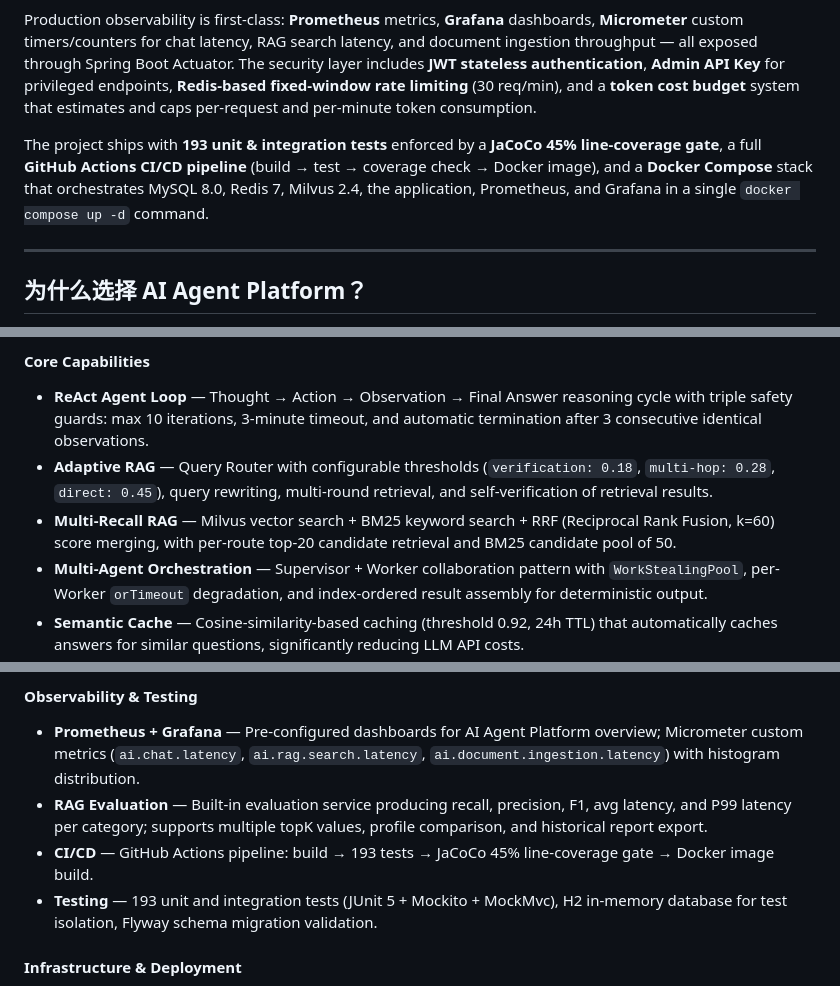
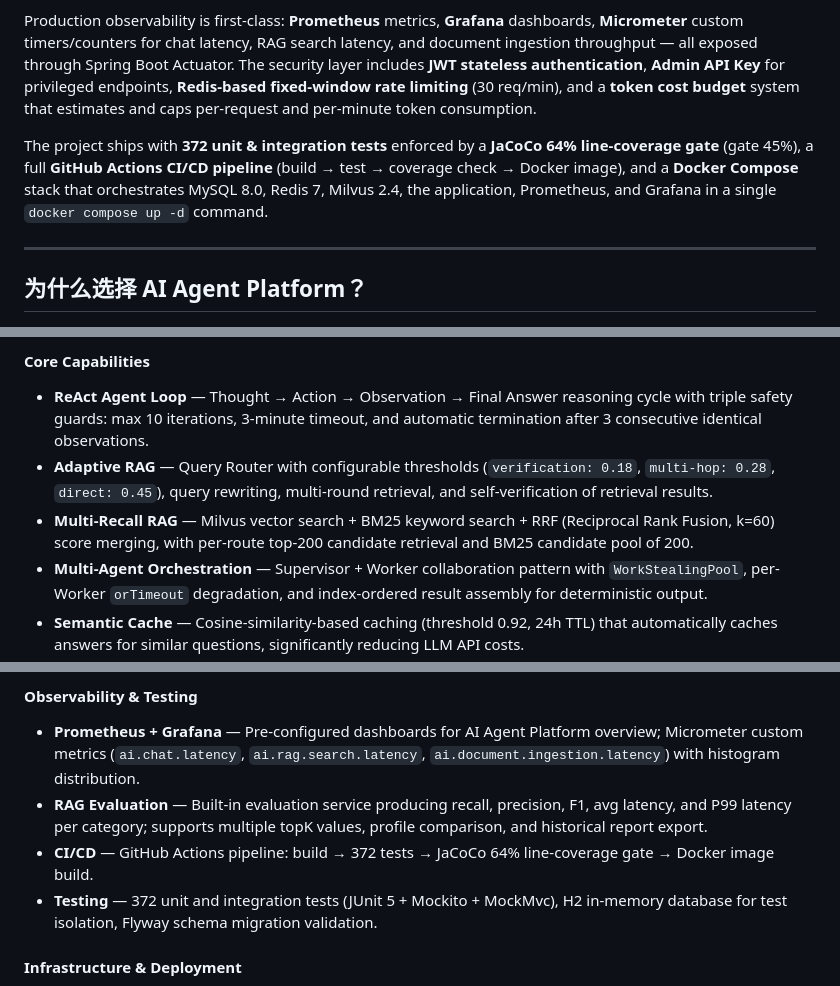
Before and after one commit to 888newstep/ai-agent-platform, a Markdown page: README.md, 3 parts joined by grey strips. GitHub-like rendering.

Commit message:
docs: sync README test count (372) and coverage gate (64%) with current baseline

```diff
--- a/README.md
+++ b/README.md
@@ -15,7 +15,7 @@ The platform supports **dynamic multi-model routing** across DeepSeek, Qianwen (
 
 Production observability is first-class: **Prometheus** metrics, **Grafana** dashboards, **Micrometer** custom timers/counters for chat latency, RAG search latency, and document ingestion throughput — all exposed through Spring Boot Actuator. The security layer includes **JWT stateless authentication**, **Admin API Key** for privileged endpoints, **Redis-based fixed-window rate limiting** (30 req/min), and a **token cost budget** system that estimates and caps per-request and per-minute token consumption.
 
-The project ships with **193 unit & integration tests** enforced by a **JaCoCo 45% line-coverage gate**, a full **GitHub Actions CI/CD pipeline** (build → test → coverage check → Docker image), and a **Docker Compose** stack that orchestrates MySQL 8.0, Redis 7, Milvus 2.4, the application, Prometheus, and Grafana in a single `docker compose up -d` command.
+The project ships with **372 unit & integration tests** enforced by a **JaCoCo 64% line-coverage gate** (gate 45%), a full **GitHub Actions CI/CD pipeline** (build → test → coverage check → Docker image), and a **Docker Compose** stack that orchestrates MySQL 8.0, Redis 7, Milvus 2.4, the application, Prometheus, and Grafana in a single `docker compose up -d` command.
 
 ---
 
@@ -549,7 +549,7 @@ Thanks to the people who have contributed to this project:
 
 - **ReAct Agent Loop** — Thought → Action → Observation → Final Answer reasoning cycle with triple safety guards: max 10 iterations, 3-minute timeout, and automatic termination after 3 consecutive identical observations.
 - **Adaptive RAG** — Query Router with configurable thresholds (`verification: 0.18`, `multi-hop: 0.28`, `direct: 0.45`), query rewriting, multi-round retrieval, and self-verification of retrieval results.
-- **Multi-Recall RAG** — Milvus vector search + BM25 keyword search + RRF (Reciprocal Rank Fusion, k=60) score merging, with per-route top-20 candidate retrieval and BM25 candidate pool of 50.
+- **Multi-Recall RAG** — Milvus vector search + BM25 keyword search + RRF (Reciprocal Rank Fusion, k=60) score merging, with per-route top-200 candidate retrieval and BM25 candidate pool of 200.
 - **Multi-Agent Orchestration** — Supervisor + Worker collaboration pattern with `WorkStealingPool`, per-Worker `orTimeout` degradation, and index-ordered result assembly for deterministic output.
 - **Semantic Cache** — Cosine-similarity-based caching (threshold 0.92, 24h TTL) that automatically caches answers for similar questions, significantly reducing LLM API costs.
 - **Tool Calling Framework** — Unified `ToolService` registry with automatic discovery, supporting `query_database` (whitelisted tables only) and `call_external_api` (host allowlist + private IP rejection).
@@ -573,8 +573,8 @@ Thanks to the people who have contributed to this project:
 
 - **Prometheus + Grafana** — Pre-configured dashboards for AI Agent Platform overview; Micrometer custom metrics (`ai.chat.latency`, `ai.rag.search.latency`, `ai.document.ingestion.latency`) with histogram distribution.
 - **RAG Evaluation** — Built-in evaluation service producing recall, precision, F1, avg latency, and P99 latency per category; supports multiple topK values, profile comparison, and historical report export.
-- **CI/CD** — GitHub Actions pipeline: build → 193 tests → JaCoCo 45% line-coverage gate → Docker image build.
-- **Testing** — 193 unit and integration tests (JUnit 5 + Mockito + MockMvc), H2 in-memory database for test isolation, Flyway schema migration validation.
+- **CI/CD** — GitHub Actions pipeline: build → 372 tests → JaCoCo 64% line-coverage gate → Docker image build.
+- **Testing** — 372 unit and integration tests (JUnit 5 + Mockito + MockMvc), H2 in-memory database for test isolation, Flyway schema migration validation.
 
 #### Infrastructure & Deployment
 
```
